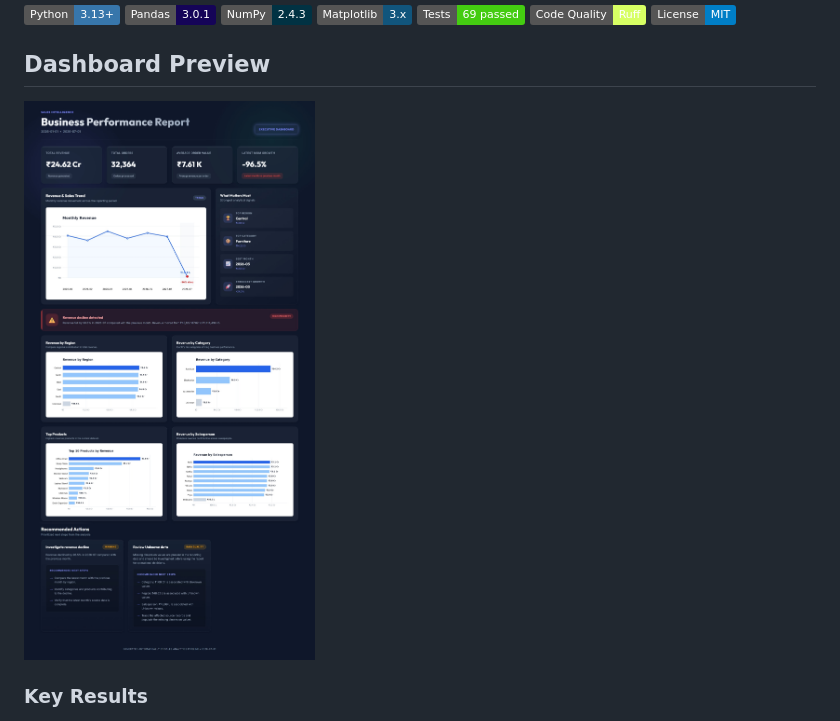
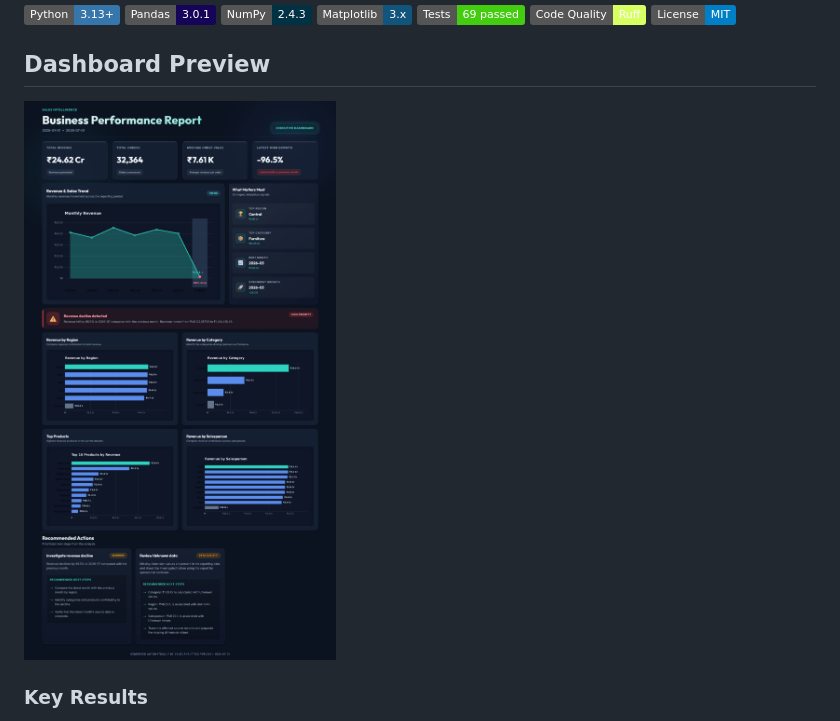
Before and after one commit to ashishsrs01/Automated-sales-reporting-pipeline, a Markdown page: README.md, the part around the change. Drawn GitHub-style; pictures changed too: docs/images/dashboard-preview.png (deleted), docs/images/dashboard.jpeg (added); badges without logos.

```diff
--- a/README.md
+++ b/README.md
@@ -12,7 +12,7 @@
 
 ## Dashboard Preview
 
-![alt text](docs/images/dashboard-preview.png)
+![alt text](docs/images/dashboard.jpeg)
 
 ### Key Results
 
```
